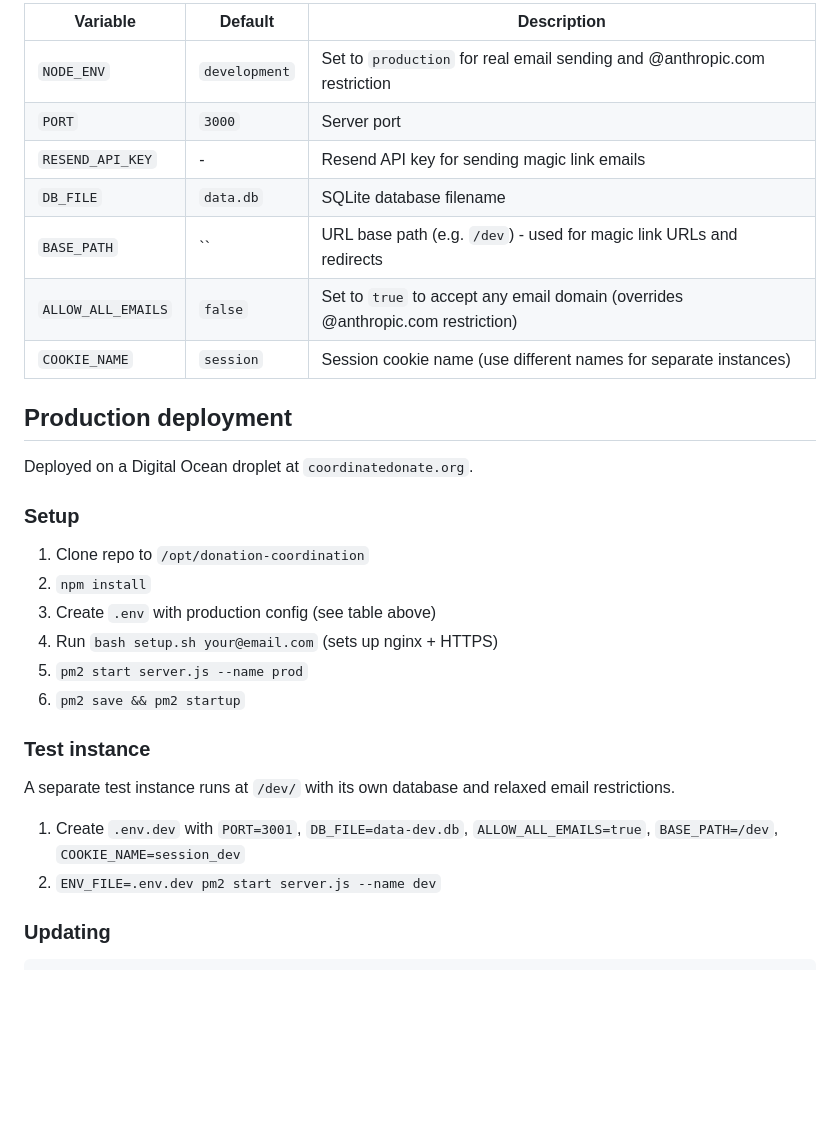
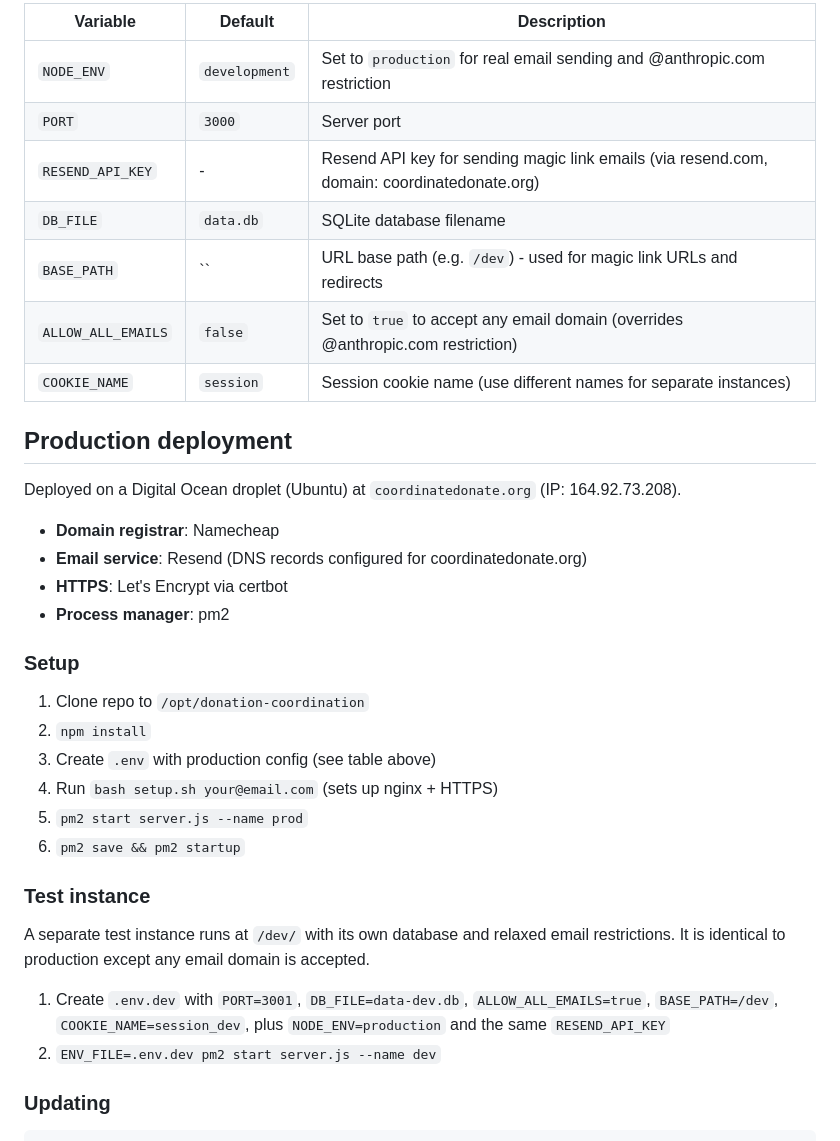
Before and after one commit to nickkeesG/donation-coordination, a Markdown page: README.md, the part around one of its changes. Drawn GitHub-style; blank space fills up the shorter version.

```diff
--- a/README.md
+++ b/README.md
@@ -44,7 +63,7 @@ Configured via `.env` file (loaded by dotenv). Use `ENV_FILE` env var to specify
 |---|---|---|
 | `NODE_ENV` | `development` | Set to `production` for real email sending and @anthropic.com restriction |
 | `PORT` | `3000` | Server port |
-| `RESEND_API_KEY` | - | Resend API key for sending magic link emails |
+| `RESEND_API_KEY` | - | Resend API key for sending magic link emails (via resend.com, domain: coordinatedonate.org) |
 | `DB_FILE` | `data.db` | SQLite database filename |
 | `BASE_PATH` | `` | URL base path (e.g. `/dev`) - used for magic link URLs and redirects |
 | `ALLOW_ALL_EMAILS` | `false` | Set to `true` to accept any email domain (overrides @anthropic.com restriction) |
@@ -52,7 +71,12 @@ Configured via `.env` file (loaded by dotenv). Use `ENV_FILE` env var to specify
 
 ## Production deployment
 
-Deployed on a Digital Ocean droplet at `coordinatedonate.org`.
+Deployed on a Digital Ocean droplet (Ubuntu) at `coordinatedonate.org` (IP: 164.92.73.208).
+
+- **Domain registrar**: Namecheap
+- **Email service**: Resend (DNS records configured for coordinatedonate.org)
+- **HTTPS**: Let's Encrypt via certbot
+- **Process manager**: pm2
 
 ### Setup
 
@@ -65,9 +89,9 @@ Deployed on a Digital Ocean droplet at `coordinatedonate.org`.
 
 ### Test instance
 
-A separate test instance runs at `/dev/` with its own database and relaxed email restrictions.
+A separate test instance runs at `/dev/` with its own database and relaxed email restrictions. It is identical to production except any email domain is accepted.
 
-1. Create `.env.dev` with `PORT=3001`, `DB_FILE=data-dev.db`, `ALLOW_ALL_EMAILS=true`, `BASE_PATH=/dev`, `COOKIE_NAME=session_dev`
+1. Create `.env.dev` with `PORT=3001`, `DB_FILE=data-dev.db`, `ALLOW_ALL_EMAILS=true`, `BASE_PATH=/dev`, `COOKIE_NAME=session_dev`, plus `NODE_ENV=production` and the same `RESEND_API_KEY`
 2. `ENV_FILE=.env.dev pm2 start server.js --name dev`
 
 ### Updating
```
Also changed, not shown: other parts of README.md (+29 -1 lines).
